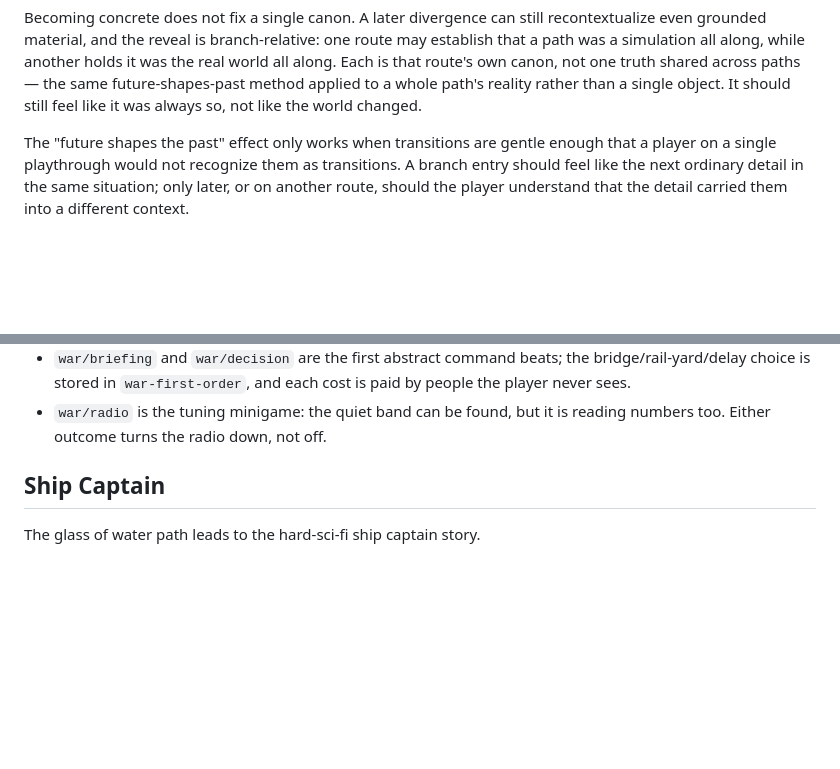
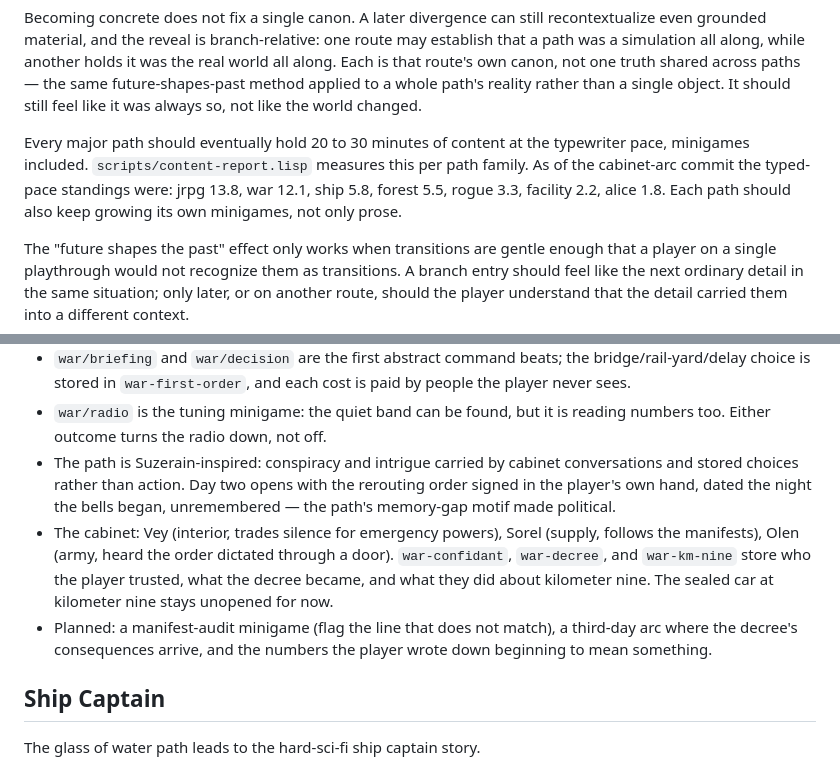
Before and after one commit to luciusmagn/immortal-coil, a Markdown page: docs/narrative.md, 2 parts joined by grey strips. Rendered like a GitHub page; blank space fills up the shorter version.

Commit message:
Record content-minutes targets and war intrigue notes

```diff
--- a/docs/narrative.md
+++ b/docs/narrative.md
@@ -29,6 +29,13 @@ real world all along. Each is that route's own canon, not one truth shared acros
 paths — the same future-shapes-past method applied to a whole path's reality rather
 than a single object. It should still feel like it was always so, not like the world
 changed.
+
+Every major path should eventually hold 20 to 30 minutes of content at the
+typewriter pace, minigames included. `scripts/content-report.lisp` measures
+this per path family. As of the cabinet-arc commit the typed-pace standings
+were: jrpg 13.8, war 12.1, ship 5.8, forest 5.5, rogue 3.3, facility 2.2,
+alice 1.8. Each path should also keep growing its own minigames, not only
+prose.
 
 The "future shapes the past" effect only works when transitions are gentle
 enough that a player on a single playthrough would not recognize them as
@@ -104,6 +111,18 @@ Current surface:
   is paid by people the player never sees.
 - `war/radio` is the tuning minigame: the quiet band can be found, but it is
   reading numbers too. Either outcome turns the radio down, not off.
+- The path is Suzerain-inspired: conspiracy and intrigue carried by cabinet
+  conversations and stored choices rather than action. Day two opens with the
+  rerouting order signed in the player's own hand, dated the night the bells
+  began, unremembered — the path's memory-gap motif made political.
+- The cabinet: Vey (interior, trades silence for emergency powers), Sorel
+  (supply, follows the manifests), Olen (army, heard the order dictated
+  through a door). `war-confidant`, `war-decree`, and `war-km-nine` store who
+  the player trusted, what the decree became, and what they did about
+  kilometer nine. The sealed car at kilometer nine stays unopened for now.
+- Planned: a manifest-audit minigame (flag the line that does not match), a
+  third-day arc where the decree's consequences arrive, and the numbers the
+  player wrote down beginning to mean something.
 
 ## Ship Captain
 
```
